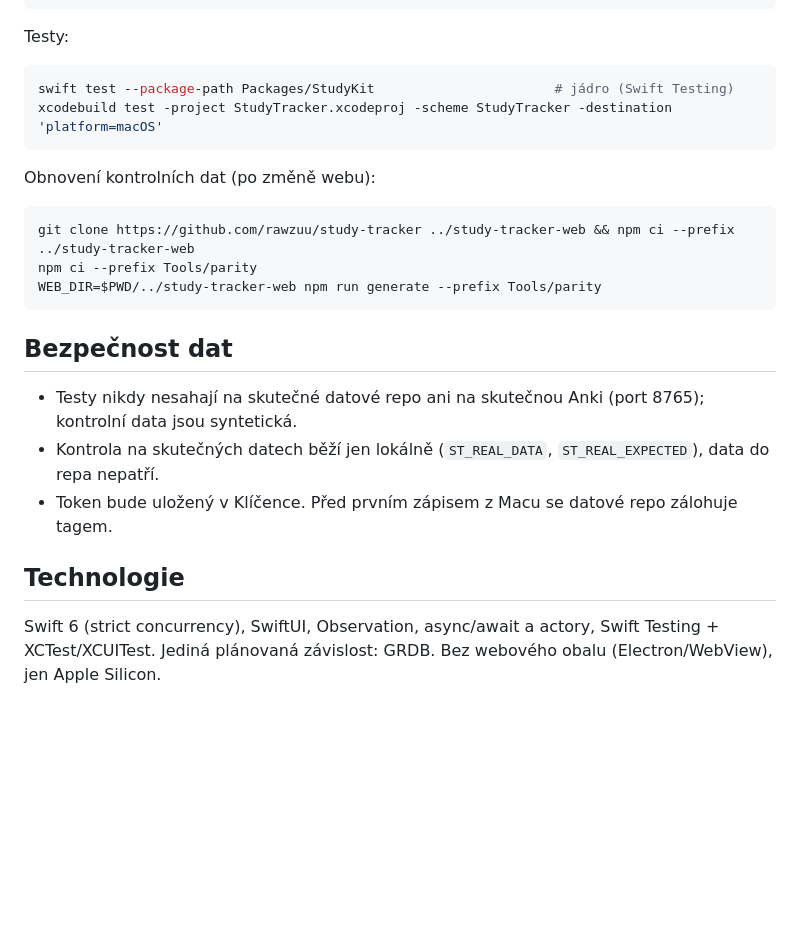
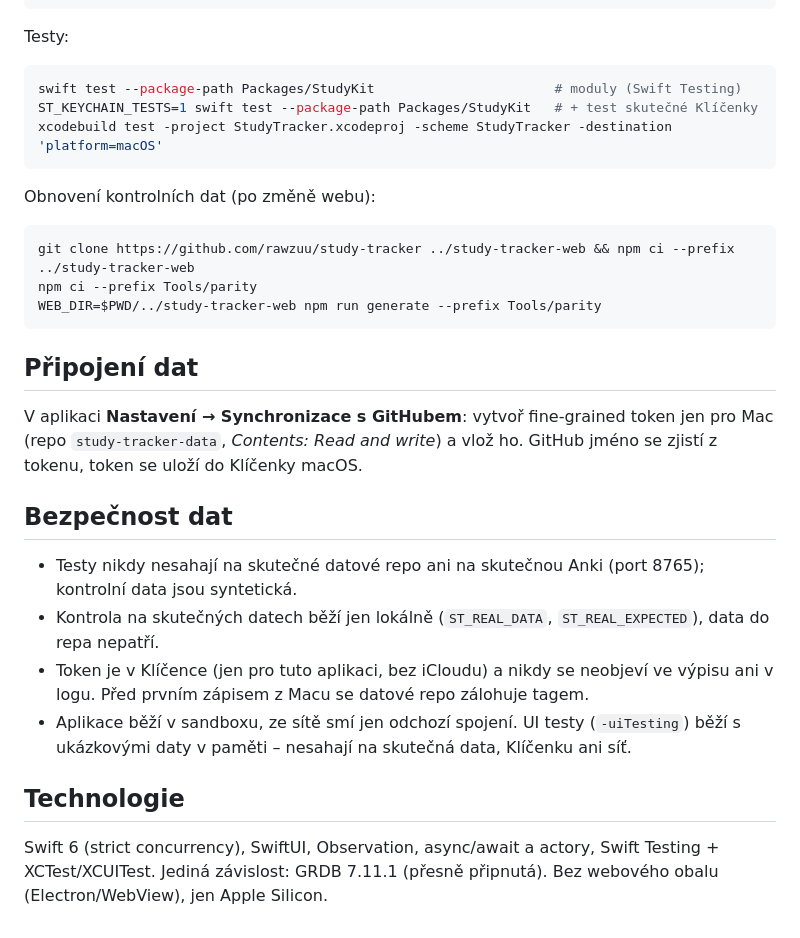
Before and after one commit to rawzuu/study-tracker-macos, a Markdown page: README.md, the part around one of its changes. Rendered like a GitHub page; blank space fills up the shorter version.

````diff
--- a/README.md
+++ b/README.md
@@ -51,7 +67,8 @@ open StudyTracker.xcodeproj
 Testy:
 
 ```bash
-swift test --package-path Packages/StudyKit                       # jádro (Swift Testing)
+swift test --package-path Packages/StudyKit                       # moduly (Swift Testing)
+ST_KEYCHAIN_TESTS=1 swift test --package-path Packages/StudyKit   # + test skutečné Klíčenky
 xcodebuild test -project StudyTracker.xcodeproj -scheme StudyTracker -destination 'platform=macOS'
 ```
 
@@ -63,12 +80,17 @@ npm ci --prefix Tools/parity
 WEB_DIR=$PWD/../study-tracker-web npm run generate --prefix Tools/parity
 ```
 
+## Připojení dat
+
+V aplikaci **Nastavení → Synchronizace s GitHubem**: vytvoř fine-grained token jen pro Mac (repo `study-tracker-data`, *Contents: Read and write*) a vlož ho. GitHub jméno se zjistí z tokenu, token se uloží do Klíčenky macOS.
+
 ## Bezpečnost dat
 
 - Testy nikdy nesahají na skutečné datové repo ani na skutečnou Anki (port 8765); kontrolní data jsou syntetická.
 - Kontrola na skutečných datech běží jen lokálně (`ST_REAL_DATA`, `ST_REAL_EXPECTED`), data do repa nepatří.
-- Token bude uložený v Klíčence. Před prvním zápisem z Macu se datové repo zálohuje tagem.
+- Token je v Klíčence (jen pro tuto aplikaci, bez iCloudu) a nikdy se neobjeví ve výpisu ani v logu. Před prvním zápisem z Macu se datové repo zálohuje tagem.
+- Aplikace běží v sandboxu, ze sítě smí jen odchozí spojení. UI testy (`-uiTesting`) běží s ukázkovými daty v paměti – nesahají na skutečná data, Klíčenku ani síť.
 
 ## Technologie
 
-Swift 6 (strict concurrency), SwiftUI, Observation, async/await a actory, Swift Testing + XCTest/XCUITest. Jediná plánovaná závislost: GRDB. Bez webového obalu (Electron/WebView), jen Apple Silicon.
+Swift 6 (strict concurrency), SwiftUI, Observation, async/await a actory, Swift Testing + XCTest/XCUITest. Jediná závislost: GRDB 7.11.1 (přesně připnutá). Bez webového obalu (Electron/WebView), jen Apple Silicon.
````
Also changed, not shown: other parts of README.md (+20 -4 lines).
